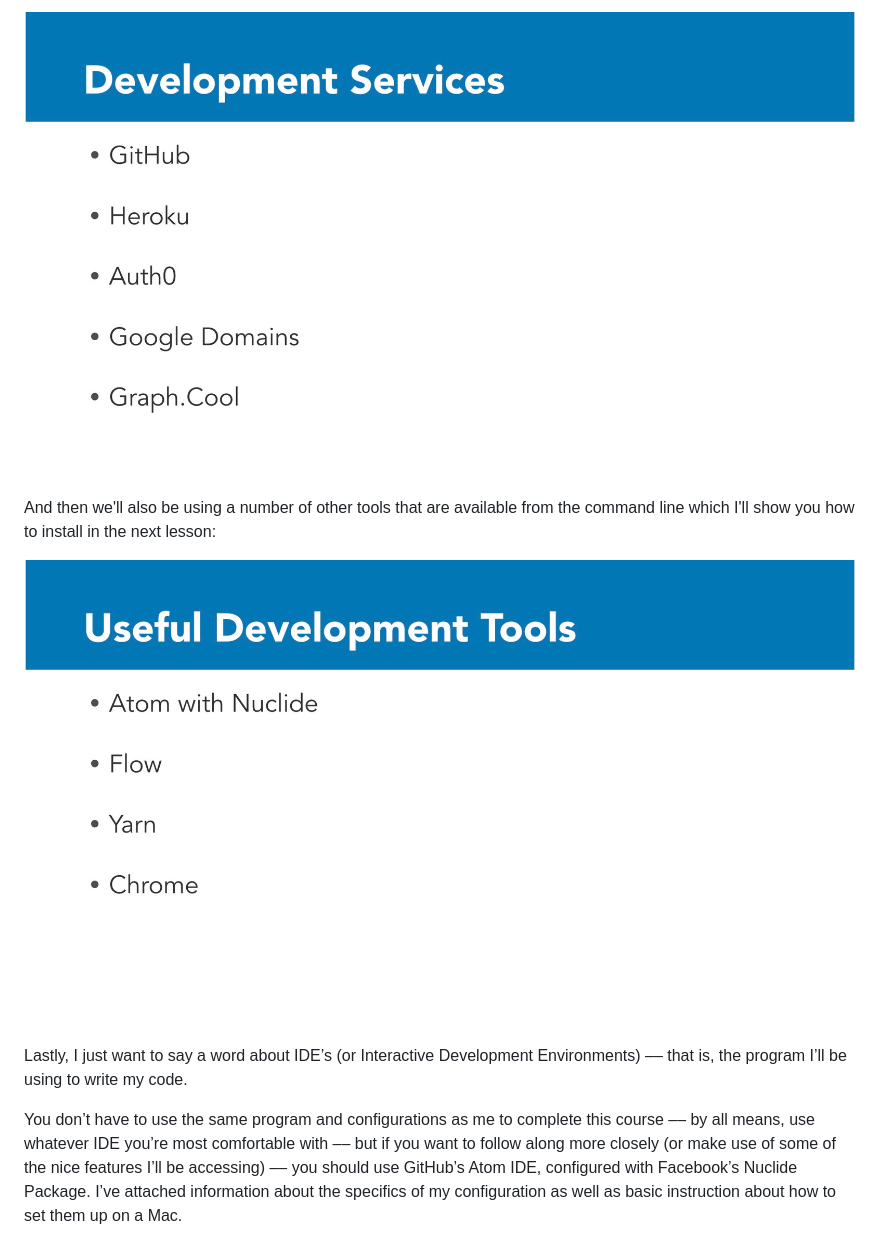
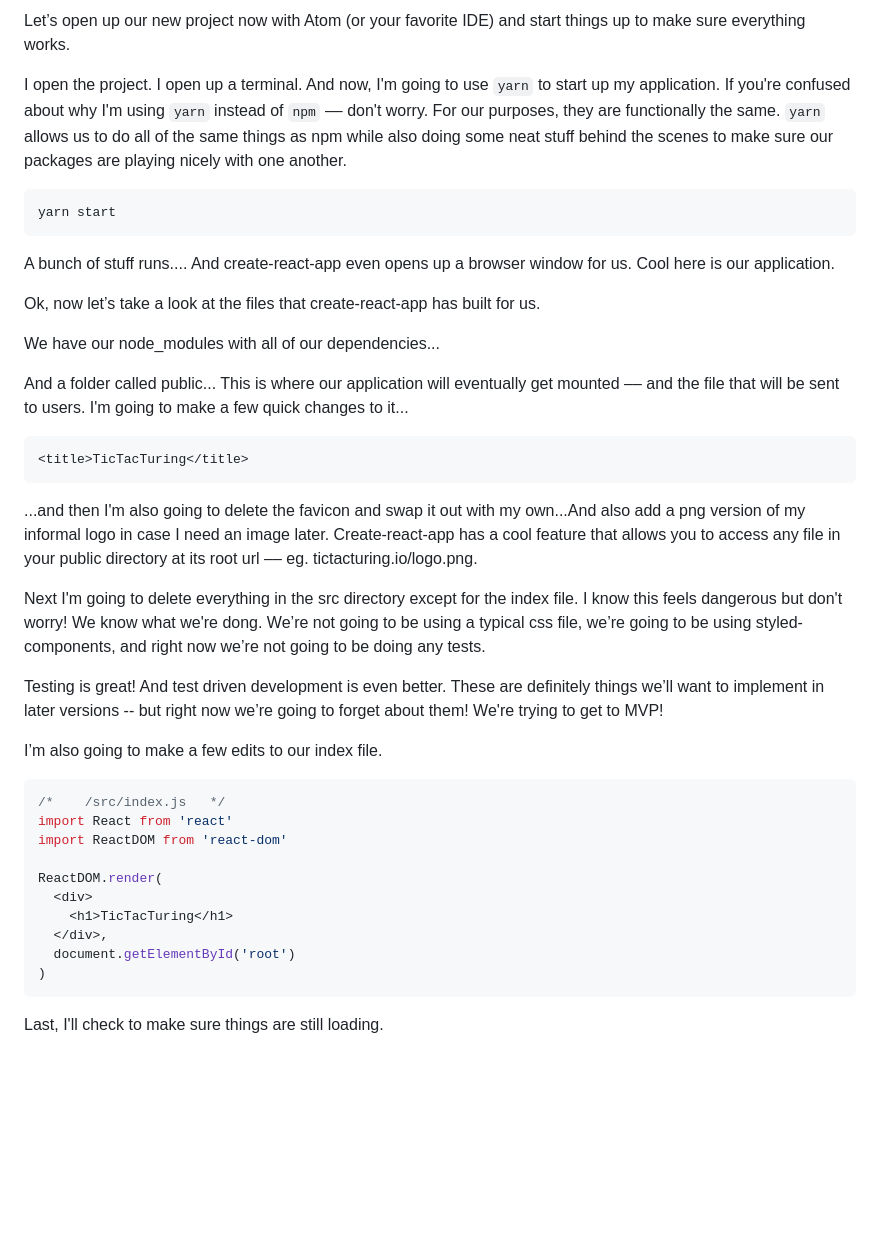
Before and after one commit to carlpeaslee/tictacturing, a Markdown page: README.md, the part around the change printed below. GitHub-like rendering; pictures changed too: slides/00_01.003.jpeg (deleted), slides/00_01.004.jpeg (deleted); blank space fills up the shorter version.

````diff
--- a/README.md
+++ b/README.md
@@ -29,10 +28,43 @@ We are also going to be using a number of services that have been created by com
 
-![](/slides/00_01.003.jpeg)
+Let’s open up our new project now with Atom (or your favorite IDE) and start things up to make sure everything works.
 
-And then we'll also be using a number of other tools that are available from the command line which I'll show you how to install in the next lesson:
+I open the project. I open up a terminal. And now, I'm going to use `yarn` to start up my application. If you're confused about why I'm using `yarn` instead of `npm` –– don't worry. For our purposes, they are functionally the same. `yarn` allows us to do all of the same things as npm while also doing some neat stuff behind the scenes to make sure our packages are playing nicely with one another.
 
-![](/slides/00_01.004.jpeg)
+```bash
+yarn start
+```
 
-Lastly, I just want to say a word about IDE’s (or Interactive Development Environments) –– that is, the program I’ll be using to write my code.
+A bunch of stuff runs.... And create-react-app even opens up a browser window for us. Cool here is our application.
 
-You don’t have to use the same program and configurations as me to complete this course –– by all means, use whatever IDE you’re most comfortable with –– but if you want to follow along more closely (or make use of some of the nice features I’ll be accessing) –– you should use GitHub’s Atom IDE, configured with Facebook’s Nuclide Package. I’ve attached information about the specifics of my configuration as well as basic instruction about how to set them up on a Mac.
+Ok, now let’s take a look at the files that create-react-app has built for us.
+
+We have our node_modules with all of our dependencies...
+
+And a folder called public... This is where our application will eventually get mounted –– and the file that will be sent to users. I'm going to make a few quick changes to it...
+
+```html
+<title>TicTacTuring</title>
+```
+
+...and then I'm also going to delete the favicon and swap it out with my own...And also add a png version of my informal logo in case I need an image later. Create-react-app has a cool feature that allows you to access any file in your public directory at its root url –– eg. tictacturing.io/logo.png.
+
+Next I'm going to delete everything in the src directory except for the index file. I know this feels dangerous but don't worry! We know what we're dong. We’re not going to be using a typical css file, we’re going to be using styled-components, and right now we’re not going to be doing any tests.
+
+Testing is great! And test driven development is even better. These are definitely things we’ll want to implement in later versions -- but right now we’re going to forget about them! We're trying to get to MVP!
+
+I’m also going to make a few edits to our index file.
+
+```javascript
+/*    /src/index.js   */
+import React from 'react'
+import ReactDOM from 'react-dom'
+
+ReactDOM.render(
+  <div>
+    <h1>TicTacTuring</h1>
+  </div>,
+  document.getElementById('root')
+)
+```
+
+Last, I'll check to make sure things are still loading.
````
Also changed, not shown: other parts of README.md (+16 -17 lines), public/logo.png (added), slides/00_01.001.jpeg (deleted), slides/00_01.002.jpeg (deleted), 6 other files.
